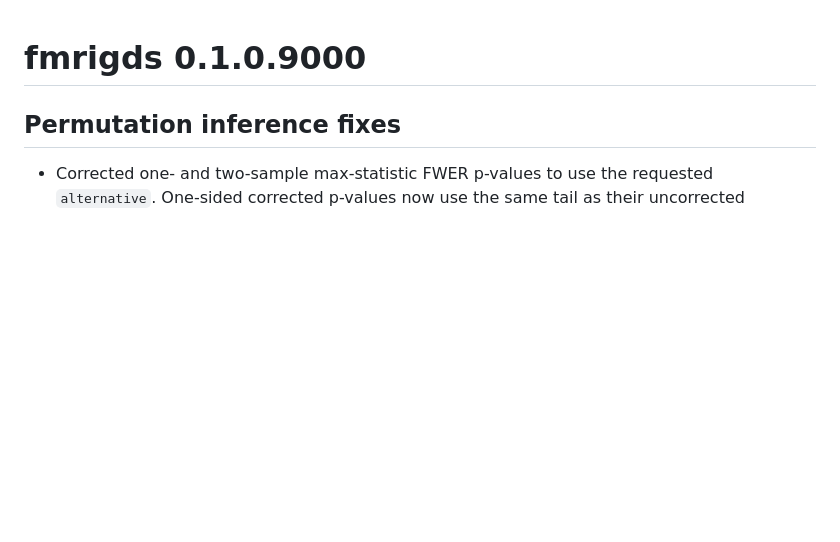
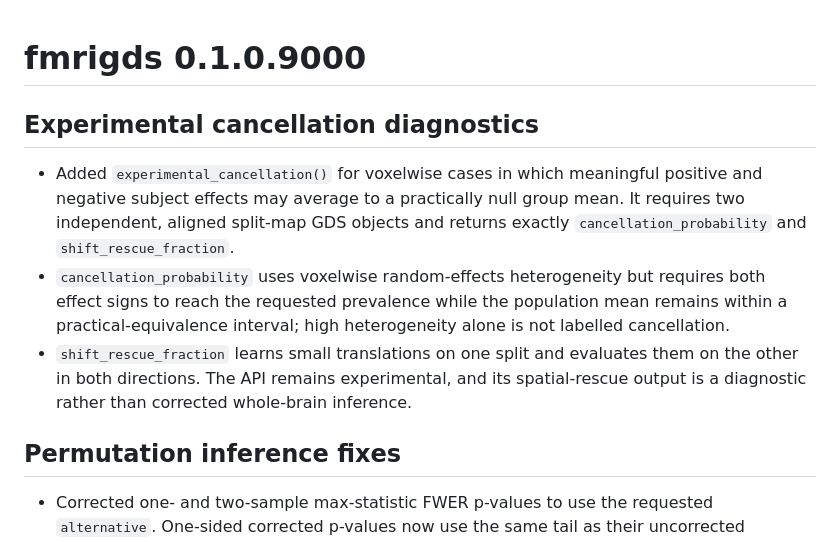
Before and after one commit to bbuchsbaum/fmrigds, a Markdown page: NEWS.md, the part around the change. Drawn GitHub-style; blank space fills up the shorter version.

Commit message:
docs: add cancellation diagnostics to news

```diff
--- a/NEWS.md
+++ b/NEWS.md
@@ -1,4 +1,19 @@
 # fmrigds 0.1.0.9000
+
+## Experimental cancellation diagnostics
+
+- Added `experimental_cancellation()` for voxelwise cases in which meaningful
+  positive and negative subject effects may average to a practically null group
+  mean. It requires two independent, aligned split-map GDS objects and returns
+  exactly `cancellation_probability` and `shift_rescue_fraction`.
+- `cancellation_probability` uses voxelwise random-effects heterogeneity but
+  requires both effect signs to reach the requested prevalence while the
+  population mean remains within a practical-equivalence interval; high
+  heterogeneity alone is not labelled cancellation.
+- `shift_rescue_fraction` learns small translations on one split and evaluates
+  them on the other in both directions. The API remains experimental, and its
+  spatial-rescue output is a diagnostic rather than corrected whole-brain
+  inference.
 
 ## Permutation inference fixes
 
```
